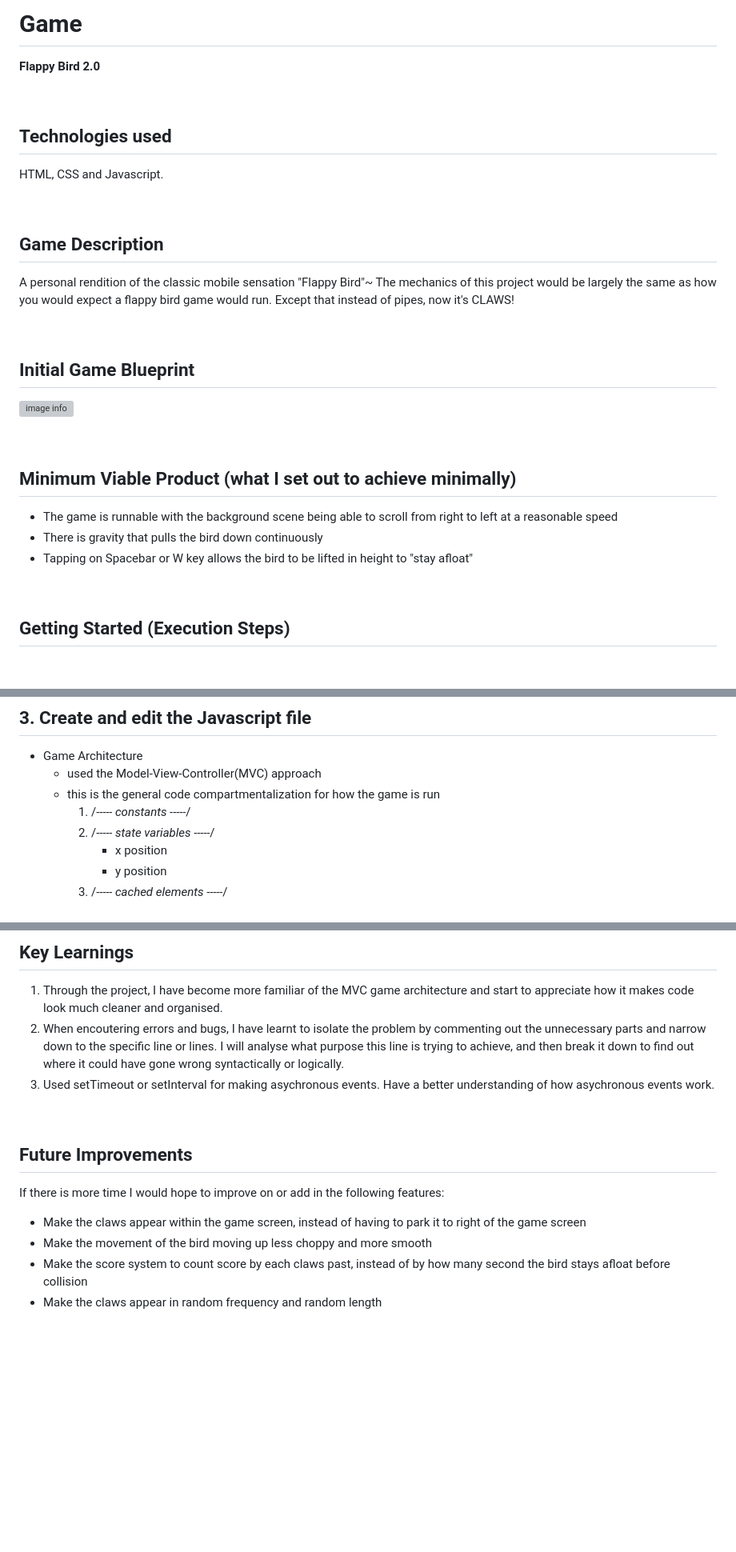
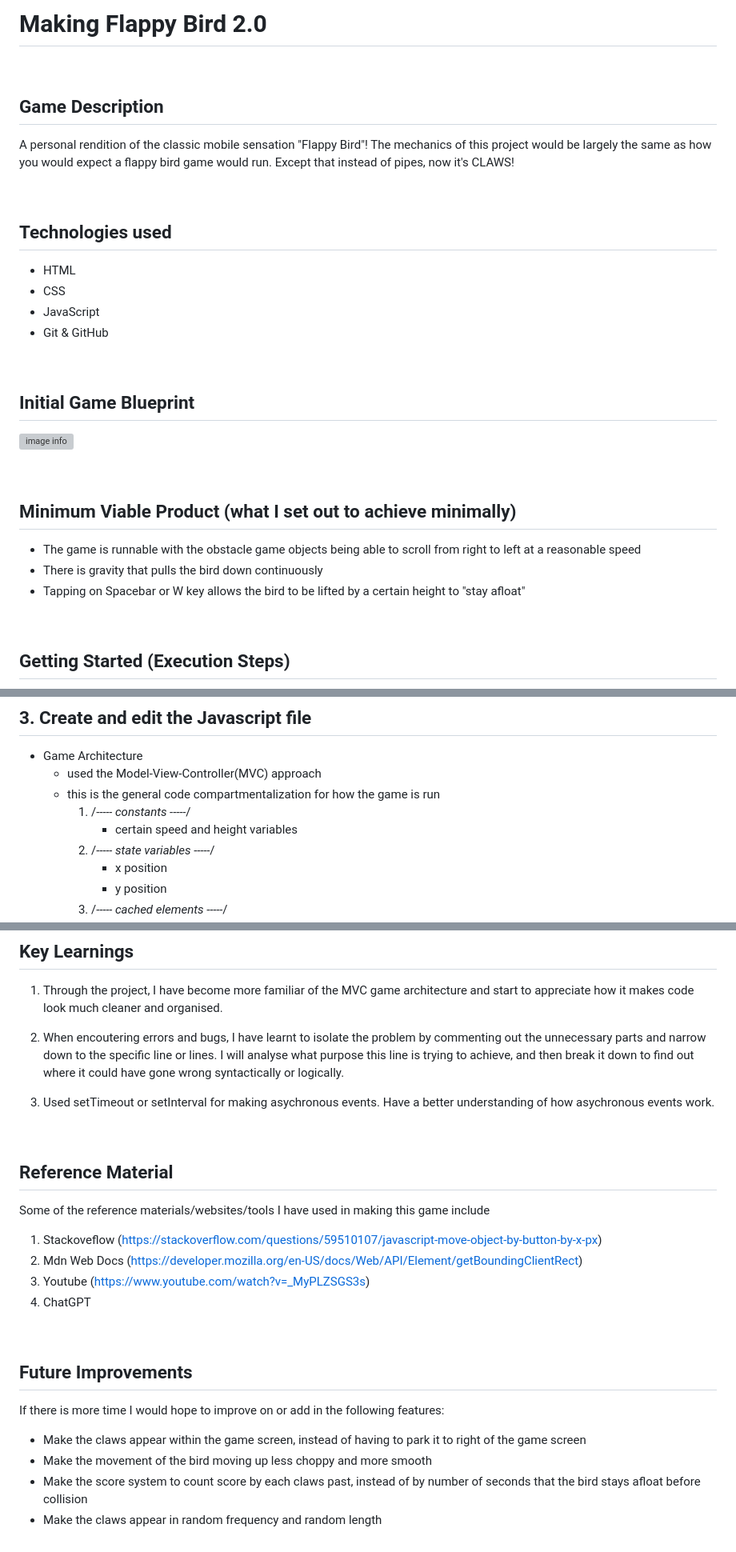
Before and after one commit to Binjobo/Flappy-Bird, a Markdown page: README.md, 3 parts joined by grey strips. Shown at 80% size. GitHub-like rendering; blank space fills up the shorter version; grey boxes are pictures that could not be loaded.

Commit message:
chore: include reference material for readme

```diff
--- a/README.md
+++ b/README.md
@@ -1,15 +1,17 @@
-# Game
-**Flappy Bird 2.0**
+# Making Flappy Bird 2.0
+
+<br>
+
+## Game Description
+A personal rendition of the classic mobile sensation "Flappy Bird"! The mechanics of this project would be largely the same as how you would expect a flappy bird game would run. Except that instead of pipes, now it's CLAWS!
 
 <br>
 
 ## Technologies used
-HTML, CSS and Javascript.
-
-<br>
-
-## Game Description
-A personal rendition of the classic mobile sensation "Flappy Bird"~ The mechanics of this project would be largely the same as how you would expect a flappy bird game would run. Except that instead of pipes, now it's CLAWS!
+- HTML
+- CSS
+- JavaScript
+- Git & GitHub
 
 <br>
 
@@ -19,9 +21,9 @@ A personal rendition of the classic mobile sensation "Flappy Bird"~ The mechanic
 <br>
 
 ## Minimum Viable Product (what I set out to achieve minimally)
-- The game is runnable with the background scene being able to scroll from right to left at a reasonable speed
+- The game is runnable with the obstacle game objects being able to scroll from right to left at a reasonable speed
 - There is gravity that pulls the bird down continuously
-- Tapping on Spacebar or W key allows the bird to be lifted in height to "stay afloat"
+- Tapping on Spacebar or W key allows the bird to be lifted by a certain height to "stay afloat"
 
 <br>
 
@@ -53,6 +55,7 @@ A personal rendition of the classic mobile sensation "Flappy Bird"~ The mechanic
     - used the Model-View-Controller(MVC) approach
     - this is the general code compartmentalization for how the game is run
         1. /*----- constants -----*/
+            - certain speed and height variables
         2. /*----- state variables -----*/
             - x position
             - y position
@@ -83,8 +86,19 @@ You may also try the game out at https://flappy-bird-bobby.vercel.app/ ~
 
 ## Key Learnings
 1. Through the project, I have become more familiar of the MVC game architecture and start to appreciate how it makes code look much cleaner and organised.
+
 2. When encoutering errors and bugs, I have learnt to isolate the problem by commenting out the unnecessary parts and narrow down to the specific line or lines. I will analyse what purpose this line is trying to achieve, and then break it down to find out where it could have gone wrong syntactically or logically.
+
 3. Used setTimeout or setInterval for making asychronous events. Have a better understanding of how asychronous events work.
+
+<br>
+
+## Reference Material
+Some of the reference materials/websites/tools I have used in making this game include
+1. Stackoveflow (https://stackoverflow.com/questions/59510107/javascript-move-object-by-button-by-x-px)
+2. Mdn Web Docs (https://developer.mozilla.org/en-US/docs/Web/API/Element/getBoundingClientRect)
+3. Youtube (https://www.youtube.com/watch?v=_MyPLZSGS3s)
+4. ChatGPT
 
 <br>
 
@@ -92,5 +106,5 @@ You may also try the game out at https://flappy-bird-bobby.vercel.app/ ~
 If there is more time I would hope to improve on or add in the following features:
 - Make the claws appear within the game screen, instead of having to park it to right of the game screen
 - Make the movement of the bird moving up less choppy and more smooth
-- Make the score system to count score by each claws past, instead of by how many second the bird stays afloat before collision
+- Make the score system to count score by each claws past, instead of by number of seconds that the bird stays afloat before collision
 - Make the claws appear in random frequency and random length
```
